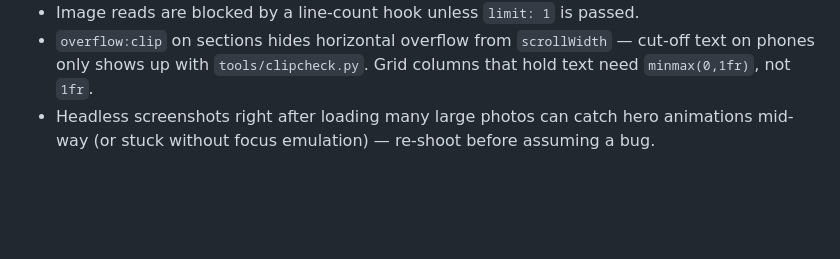
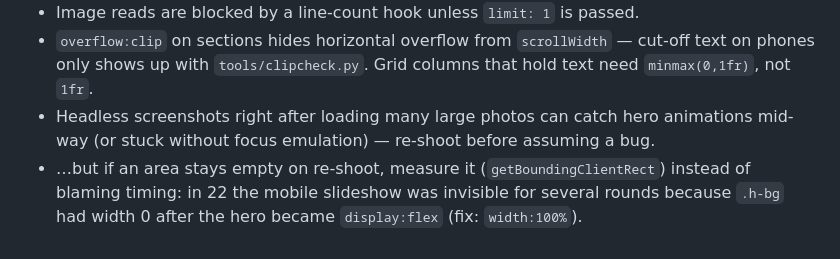
Before and after one commit to bennoloeffler/vunds-winter-school, a Markdown page: CLAUDE.md, the part around the change. Rendered like a GitHub page; blank space fills up the shorter version.

Commit message:
CLAUDE.md: Gotcha leere Fläche im Screenshot messen statt Timing vermuten
Co-Authored-By: Claude Opus 5.5 <noreply@anthropic.com>
Claude-Session: https://claude.ai/code/session_01A6FUCHn3aaXwuaYTU68Frh

```diff
--- a/CLAUDE.md
+++ b/CLAUDE.md
@@ -73,3 +73,4 @@ git push                        # publishes via GitHub Pages
 - Image reads are blocked by a line-count hook unless `limit: 1` is passed.
 - `overflow:clip` on sections hides horizontal overflow from `scrollWidth` — cut-off text on phones only shows up with `tools/clipcheck.py`. Grid columns that hold text need `minmax(0,1fr)`, not `1fr`.
 - Headless screenshots right after loading many large photos can catch hero animations mid-way (or stuck without focus emulation) — re-shoot before assuming a bug.
+- …but if an area stays empty on re-shoot, measure it (`getBoundingClientRect`) instead of blaming timing: in 22 the mobile slideshow was invisible for several rounds because `.h-bg` had width 0 after the hero became `display:flex` (fix: `width:100%`).
```
